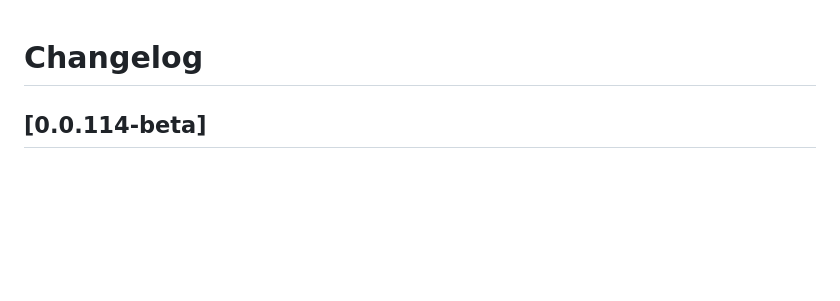
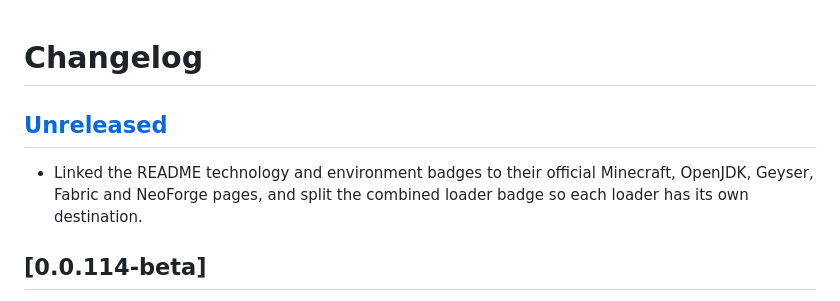
Before and after one commit to PiBOH/jarock, a Markdown page: CHANGELOG.md, the part around the change. Rendered like a GitHub page; blank space fills up the shorter version.

```diff
--- a/CHANGELOG.md
+++ b/CHANGELOG.md
@@ -1,4 +1,8 @@
 # Changelog
+
+## [Unreleased]
+
+- Linked the README technology and environment badges to their official Minecraft, OpenJDK, Geyser, Fabric and NeoForge pages, and split the combined loader badge so each loader has its own destination.
 
 ## [0.0.114-beta]
 
```
Also changed, not shown: README.md (+5 -4 lines).
